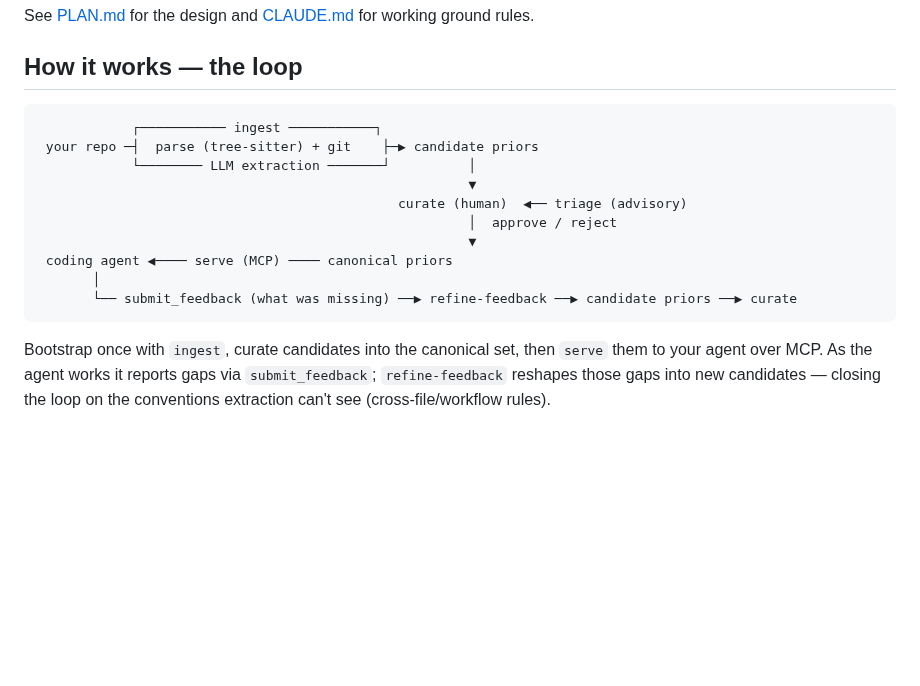
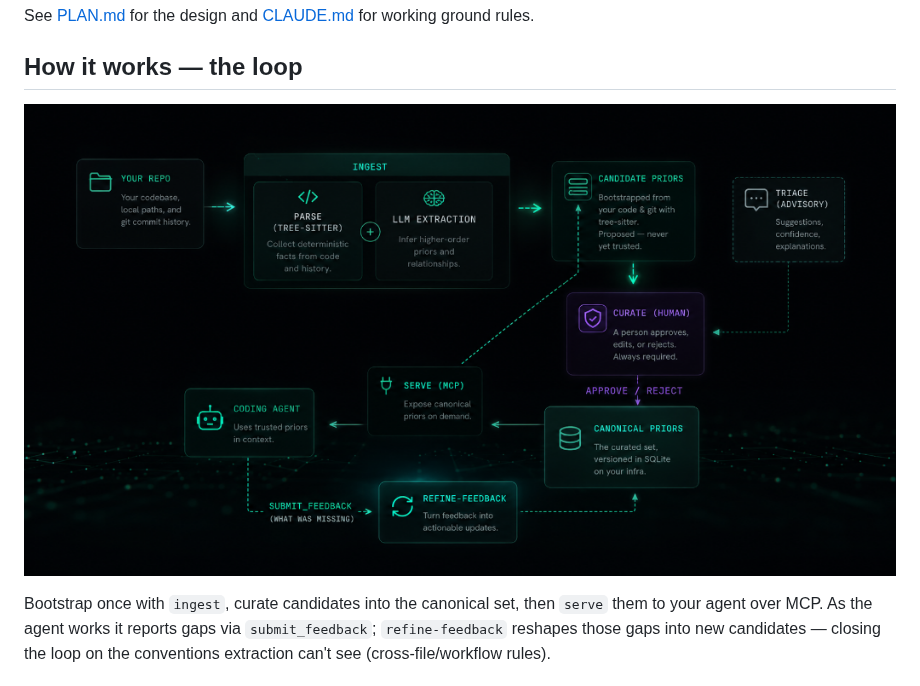
Before and after one commit to kerbelp/metatron, a Markdown page: README.md, the part around the change. Rendered like a GitHub page; pictures changed too: assets/metatron-loop.png (added); blank space fills up the shorter version.

Commit message:
docs: replace ASCII diagram with high-fidelity loop diagram image

````diff
--- a/README.md
+++ b/README.md
@@ -26,18 +26,7 @@ rules.
 
 ## How it works — the loop
 
-```
-            ┌─────────── ingest ───────────┐
- your repo ─┤  parse (tree-sitter) + git    ├─▶ candidate priors
-            └──────── LLM extraction ───────┘          │
-                                                       ▼
-                                              curate (human)  ◀── triage (advisory)
-                                                       │  approve / reject
-                                                       ▼
- coding agent ◀──── serve (MCP) ──── canonical priors
-       │
-       └── submit_feedback (what was missing) ──▶ refine-feedback ──▶ candidate priors ──▶ curate
-```
+![Metatron Loop](assets/metatron-loop.png)
 
 Bootstrap once with `ingest`, curate candidates into the canonical set, then `serve`
 them to your agent over MCP. As the agent works it reports gaps via `submit_feedback`;
````
